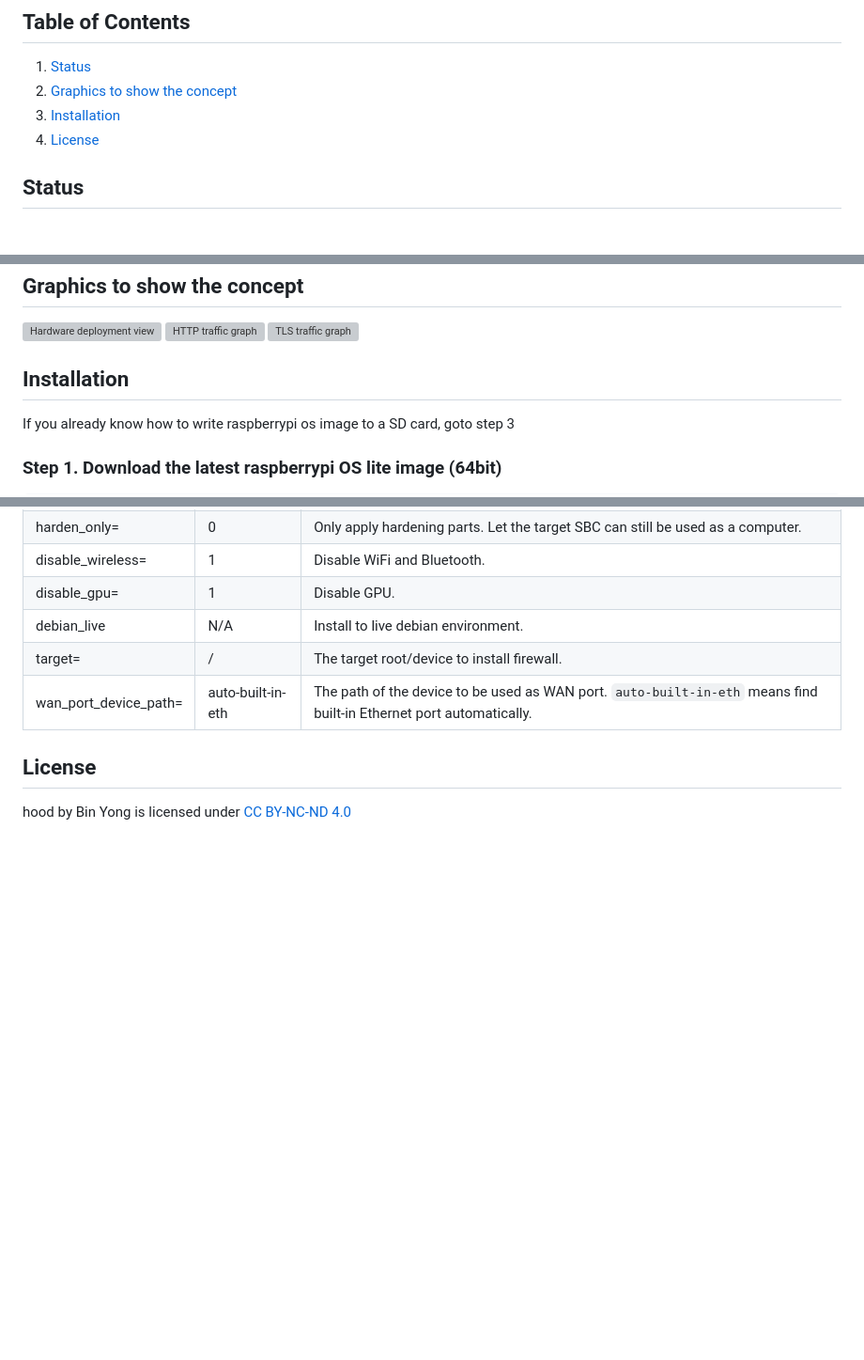
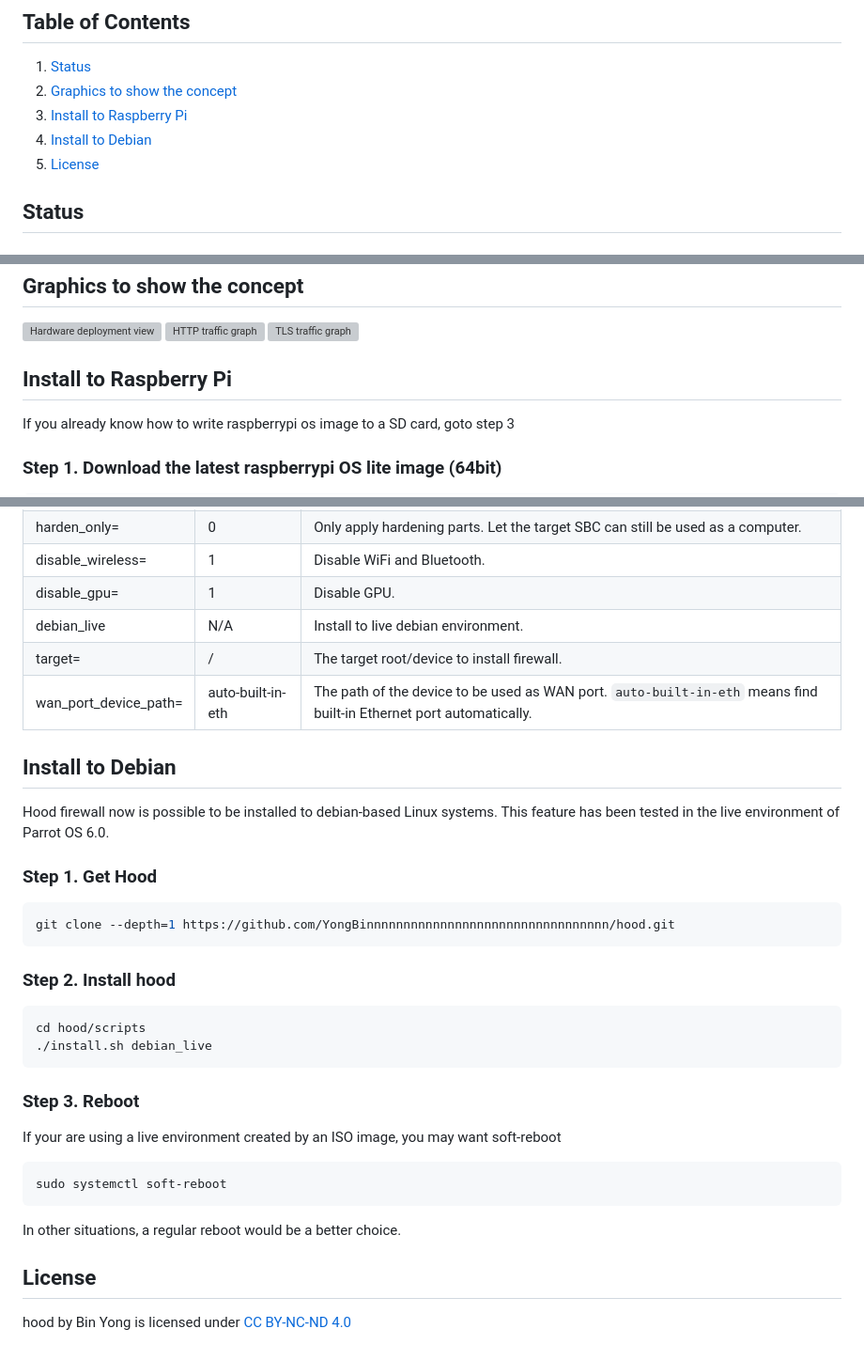
Before and after one commit to YongBinnnnnnnnnnnnnnnnnnnnnnnnnnnnnnnnn/hood, a Markdown page: README.md, 3 parts joined by grey strips. Shown: that part at 94% size. Drawn GitHub-style; blank space fills up the shorter version; grey boxes are pictures that could not be loaded.

````diff
--- a/README.md
+++ b/README.md
@@ -5,8 +5,9 @@ It's not hard to point out someone is wearing a hood, but the hood makes it hard
 ## Table of Contents
 1. [Status](#status)
 2. [Graphics to show the concept](#graphics-to-show-the-concept)
-3. [Installation](#installation)
-4. [License](#license)
+3. [Install to Raspberry Pi](#install-to-raspberry-pi)
+4. [Install to Debian](#install-to-debian)
+5. [License](#license)
 
 ## Status
 
@@ -31,7 +32,7 @@ It's not hard to point out someone is wearing a hood, but the hood makes it hard
 ![HTTP traffic graph](./paper/graphics/puml/process-http-traffic.png)
 ![TLS traffic graph](./paper/graphics/puml/process-tls-traffic.png)
 
-## Installation
+## Install to Raspberry Pi
 
 If you already know how to write raspberrypi os image to a SD card, goto step 3
 
@@ -90,6 +91,30 @@ Commandline options available to the install script:
 |target=               |/                  |The target root/device to install firewall.                                                                         |
 |wan_port_device_path= |auto-built-in-eth  |The path of the device to be used as WAN port. `auto-built-in-eth` means find built-in Ethernet port automatically. |
 
+## Install to Debian
+
+Hood firewall now is possible to be installed to debian-based Linux systems. This feature has been tested in the live environment of Parrot OS 6.0.
+
+### Step 1. Get Hood
+
+```shell
+git clone --depth=1 https://github.com/YongBinnnnnnnnnnnnnnnnnnnnnnnnnnnnnnnnn/hood.git
+```
+### Step 2. Install hood
+
+```shell
+cd hood/scripts
+./install.sh debian_live
+```
+
+### Step 3. Reboot
+If your are using a live environment created by an ISO image, you may want soft-reboot
+
+```shell
+sudo systemctl soft-reboot
+```
+In other situations, a regular reboot would be a better choice.
+
 ## License
 
 hood by Bin Yong is licensed under [CC BY-NC-ND 4.0](https://creativecommons.org/licenses/by-nc-nd/4.0/)
````
